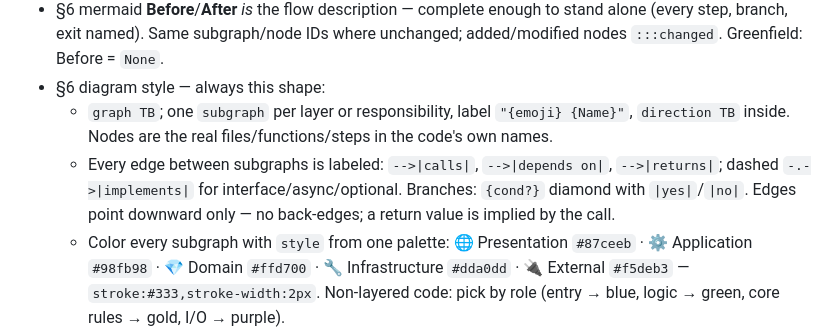
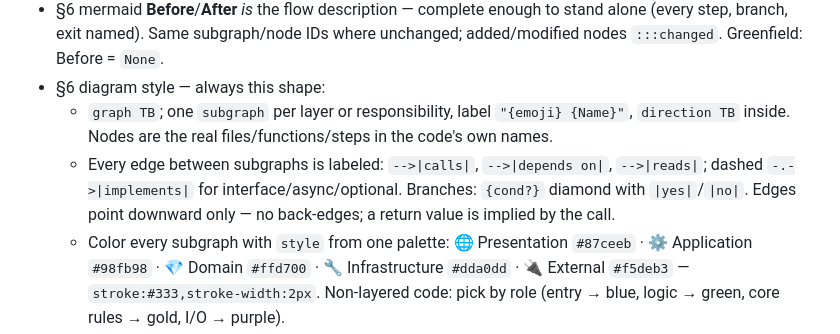
Before and after one commit to newkritsada/ai-agent-coding-skill, a Markdown page: Claude/plan-pattern/SKILL.md, the part around the change. Rendered like a GitHub page.

Commit message:
plan-pattern: drop contradictory returns edge label
Co-Authored-By: Claude Opus 5.5 (1M context) <noreply@anthropic.com>

```diff
--- a/Claude/plan-pattern/SKILL.md
+++ b/Claude/plan-pattern/SKILL.md
@@ -25,7 +25,7 @@ Plan **file structure only**. Stack rules live in the repo's `AGENTS.md` / `CLAU
 - §6 mermaid **Before**/**After** *is* the flow description — complete enough to stand alone (every step, branch, exit named). Same subgraph/node IDs where unchanged; added/modified nodes `:::changed`. Greenfield: Before = `None`.
 - §6 diagram style — always this shape:
   - `graph TB`; one `subgraph` per layer or responsibility, label `"{emoji} {Name}"`, `direction TB` inside. Nodes are the real files/functions/steps in the code's own names.
-  - Every edge between subgraphs is labeled: `-->|calls|`, `-->|depends on|`, `-->|returns|`; dashed `-.->|implements|` for interface/async/optional. Branches: `{cond?}` diamond with `|yes|`/`|no|`. Edges point downward only — no back-edges; a return value is implied by the call.
+  - Every edge between subgraphs is labeled: `-->|calls|`, `-->|depends on|`, `-->|reads|`; dashed `-.->|implements|` for interface/async/optional. Branches: `{cond?}` diamond with `|yes|`/`|no|`. Edges point downward only — no back-edges; a return value is implied by the call.
   - Color every subgraph with `style` from one palette: 🌐 Presentation `#87ceeb` · ⚙️ Application `#98fb98` · 💎 Domain `#ffd700` · 🔧 Infrastructure `#dda0dd` · 🔌 External `#f5deb3` — `stroke:#333,stroke-width:2px`. Non-layered code: pick by role (entry → blue, logic → green, core rules → gold, I/O → purple).
   - Highlight change: `classDef changed stroke:#ff6347,stroke-width:3px` on added/modified nodes; a subgraph whose whole content is new gets `stroke:#ff6347,stroke-width:3px` in its `style`.
 - §7 ↔ frontmatter `todos` 1:1. No orphan todos, no unlisted steps.
```
